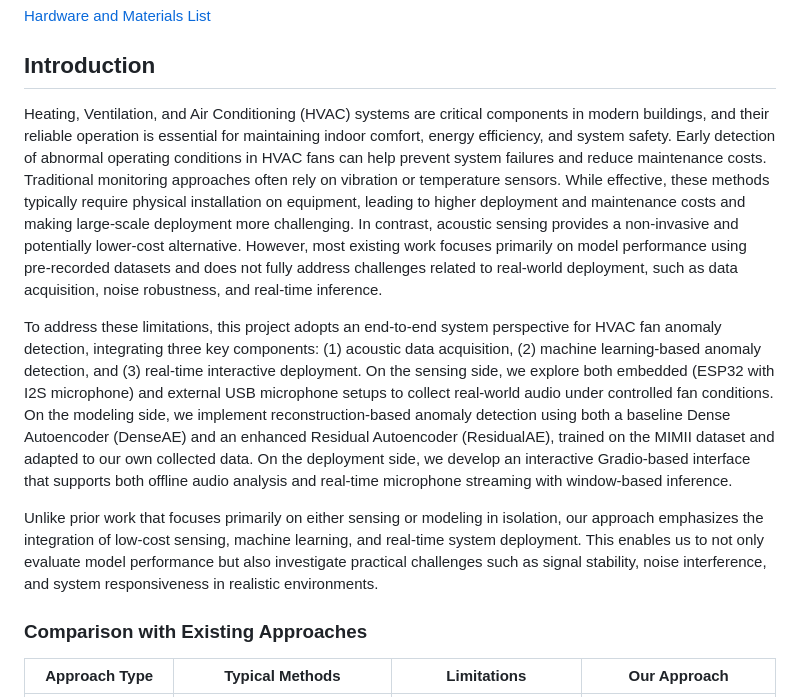
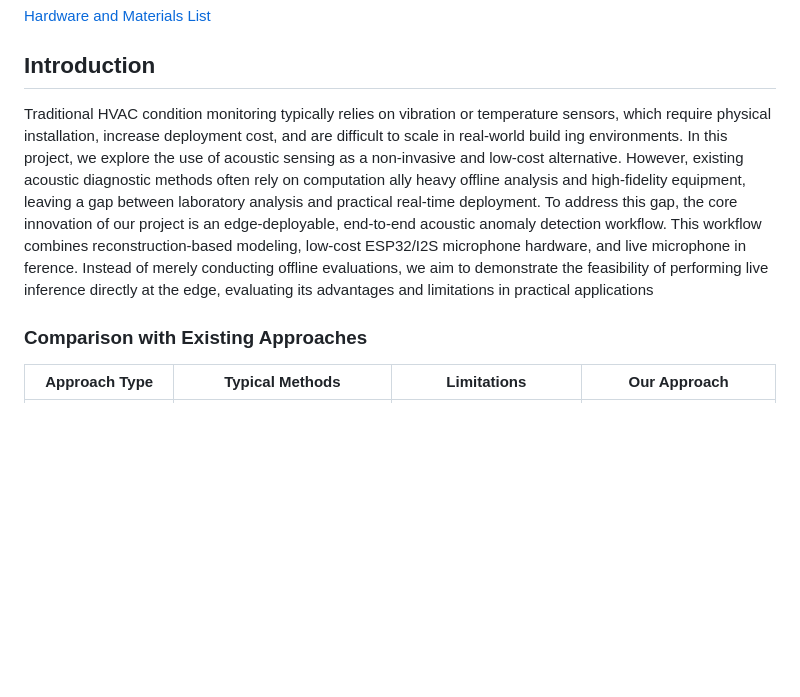
Before and after one commit to DiosStrike/CEE-12770-Team5, a Markdown page: README.md, the part around the change. Rendered like a GitHub page; blank space fills up the shorter version.

```diff
--- a/README.md
+++ b/README.md
@@ -22,11 +22,7 @@ For a detailed list of hardware, including quantities, purposes, and costs, plea
 
 ## Introduction
 
-Heating, Ventilation, and Air Conditioning (HVAC) systems are critical components in modern buildings, and their reliable operation is essential for maintaining indoor comfort, energy efficiency, and system safety. Early detection of abnormal operating conditions in HVAC fans can help prevent system failures and reduce maintenance costs. Traditional monitoring approaches often rely on vibration or temperature sensors. While effective, these methods typically require physical installation on equipment, leading to higher deployment and maintenance costs and making large-scale deployment more challenging. In contrast, acoustic sensing provides a non-invasive and potentially lower-cost alternative. However, most existing work focuses primarily on model performance using pre-recorded datasets and does not fully address challenges related to real-world deployment, such as data acquisition, noise robustness, and real-time inference.
-
-To address these limitations, this project adopts an end-to-end system perspective for HVAC fan anomaly detection, integrating three key components: (1) acoustic data acquisition, (2) machine learning-based anomaly detection, and (3) real-time interactive deployment. On the sensing side, we explore both embedded (ESP32 with I2S microphone) and external USB microphone setups to collect real-world audio under controlled fan conditions. On the modeling side, we implement reconstruction-based anomaly detection using both a baseline Dense Autoencoder (DenseAE) and an enhanced Residual Autoencoder (ResidualAE), trained on the MIMII dataset and adapted to our own collected data. On the deployment side, we develop an interactive Gradio-based interface that supports both offline audio analysis and real-time microphone streaming with window-based inference.
-
-Unlike prior work that focuses primarily on either sensing or modeling in isolation, our approach emphasizes the integration of low-cost sensing, machine learning, and real-time system deployment. This enables us to not only evaluate model performance but also investigate practical challenges such as signal stability, noise interference, and system responsiveness in realistic environments.
+Traditional HVAC condition monitoring typically relies on vibration or temperature sensors, which require physical installation, increase deployment cost, and are difficult to scale in real-world build ing environments. In this project, we explore the use of acoustic sensing as a non-invasive and low-cost alternative. However, existing acoustic diagnostic methods often rely on computation ally heavy offline analysis and high-fidelity equipment, leaving a gap between laboratory analysis and practical real-time deployment. To address this gap, the core innovation of our project is an edge-deployable, end-to-end acoustic anomaly detection workflow. This workflow combines reconstruction-based modeling, low-cost ESP32/I2S microphone hardware, and live microphone in ference. Instead of merely conducting offline evaluations, we aim to demonstrate the feasibility of performing live inference directly at the edge, evaluating its advantages and limitations in practical applications
 
 ### Comparison with Existing Approaches
 
```
